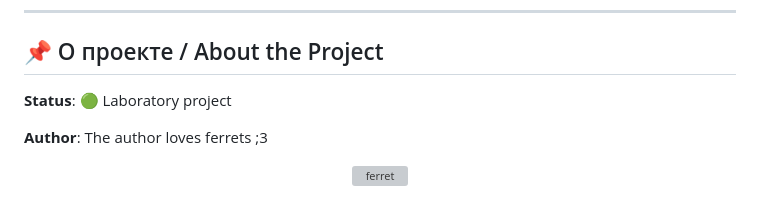
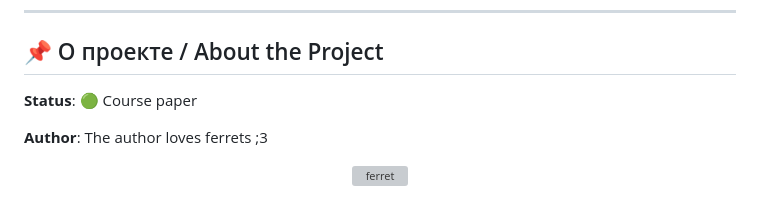
Before and after one commit to interiys/Website, a Markdown page: README.md, the part around the change. GitHub-like rendering; grey boxes are pictures that could not be loaded.

```diff
--- a/README.md
+++ b/README.md
@@ -263,7 +263,7 @@ cd Website
 
 ## 📌 О проекте / About the Project
 
-**Status**: 🟢 Laboratory project
+**Status**: 🟢 Course paper
 
 **Author**: The author loves ferrets ;3
 
```
